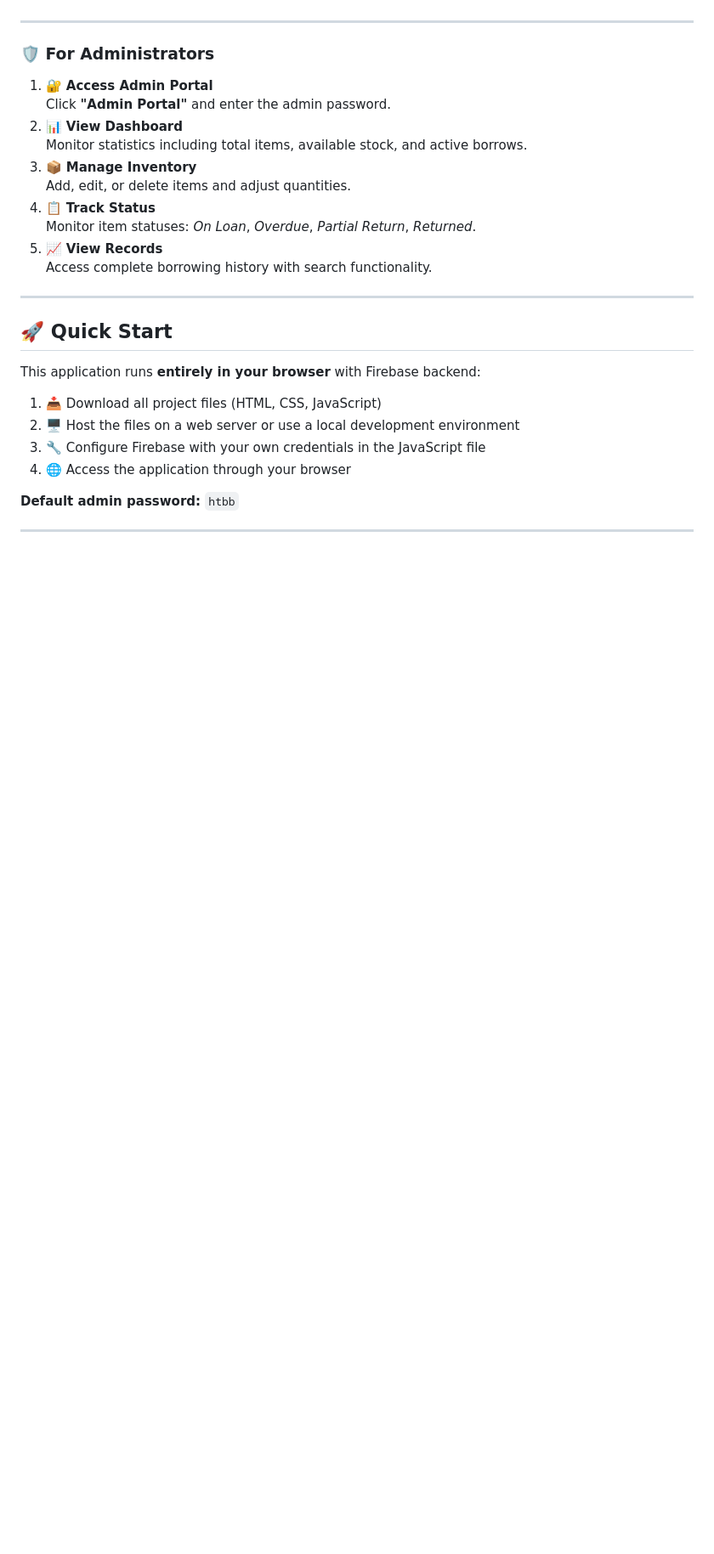
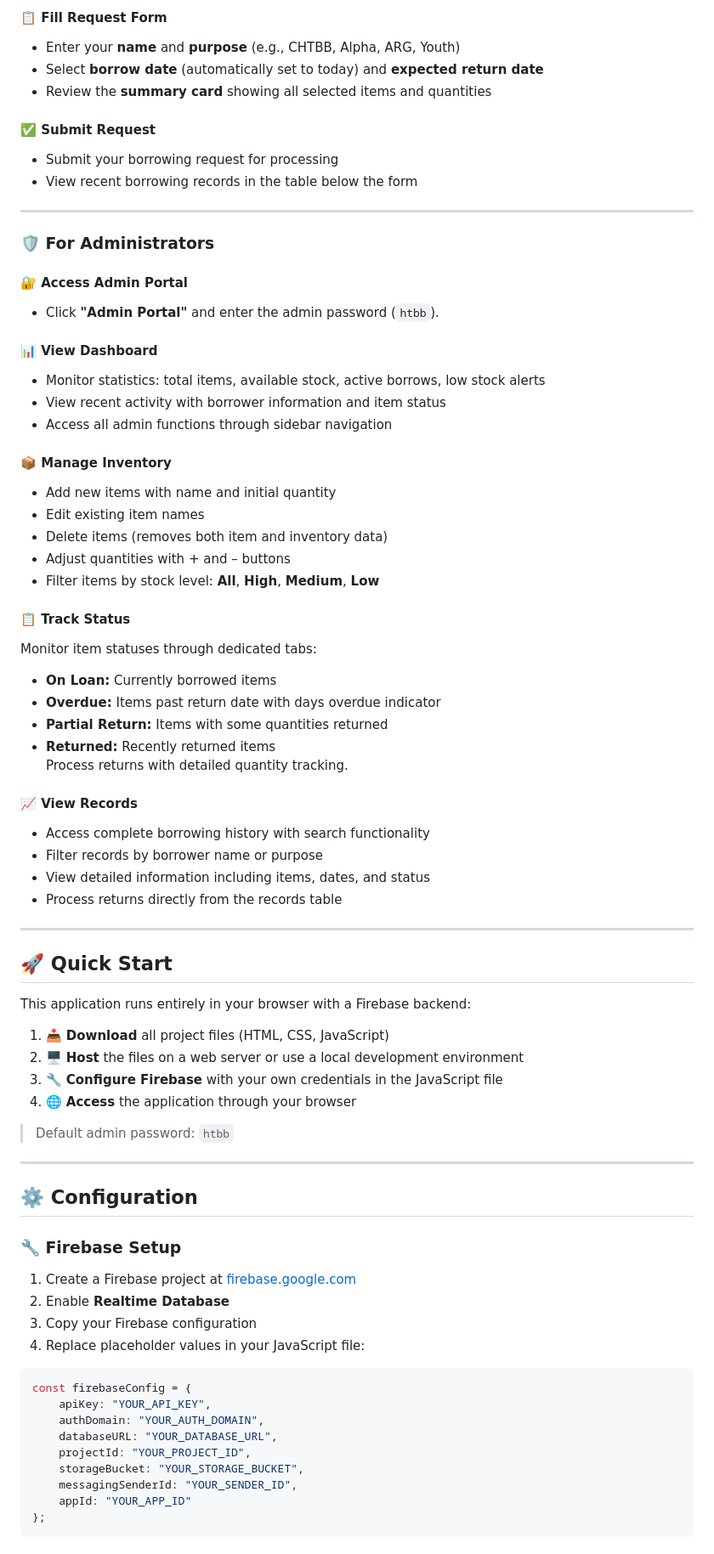
Before and after one commit to andrewung2009/htbbofficesupplies, a Markdown page: README.md, the part around one of its changes. Shown at 85% size. GitHub-like rendering; blank space fills up the shorter version.

````diff
--- a/README.md
+++ b/README.md
@@ -50,28 +58,78 @@ A **comprehensive web-based system** for tracking and managing office supplies b
+#### 📋 Fill Request Form
+- Enter your **name** and **purpose** (e.g., CHTBB, Alpha, ARG, Youth)
+- Select **borrow date** (automatically set to today) and **expected return date**
+- Review the **summary card** showing all selected items and quantities
+
+#### ✅ Submit Request
+- Submit your borrowing request for processing
+- View recent borrowing records in the table below the form
 
 ---
 
 ### 🛡️ For Administrators
 
-1. 🔐 **Access Admin Portal**
-   Click **"Admin Portal"** and enter the admin password.
-2. 📊 **View Dashboard**
-   Monitor statistics including total items, available stock, and active borrows.
-3. 📦 **Manage Inventory**
-   Add, edit, or delete items and adjust quantities.
-4. 📋 **Track Status**
-   Monitor item statuses: *On Loan*, *Overdue*, *Partial Return*, *Returned*.
-5. 📈 **View Records**
-   Access complete borrowing history with search functionality.
+#### 🔐 Access Admin Portal
+- Click **"Admin Portal"** and enter the admin password (`htbb`).
+
+#### 📊 View Dashboard
+- Monitor statistics: total items, available stock, active borrows, low stock alerts
+- View recent activity with borrower information and item status
+- Access all admin functions through sidebar navigation
+
+#### 📦 Manage Inventory
+- Add new items with name and initial quantity
+- Edit existing item names
+- Delete items (removes both item and inventory data)
+- Adjust quantities with + and – buttons
+- Filter items by stock level: **All**, **High**, **Medium**, **Low**
+
+#### 📋 Track Status
+Monitor item statuses through dedicated tabs:
+- **On Loan:** Currently borrowed items
+- **Overdue:** Items past return date with days overdue indicator
+- **Partial Return:** Items with some quantities returned
+- **Returned:** Recently returned items
+Process returns with detailed quantity tracking.
+
+#### 📈 View Records
+- Access complete borrowing history with search functionality
+- Filter records by borrower name or purpose
+- View detailed information including items, dates, and status
+- Process returns directly from the records table
 
 ---
 
 ## 🚀 Quick Start
 
-This application runs **entirely in your browser** with Firebase backend:
+This application runs entirely in your browser with a Firebase backend:
 
-1. 📥 Download all project files (HTML, CSS, JavaScript)
-2. 🖥️ Host the files on a web server or use a local development environment
-3. 🔧 Configure Firebase with your own credentials in the JavaScript file
-4. 🌐 Access the application through your browser
+1. 📥 **Download** all project files (HTML, CSS, JavaScript)
+2. 🖥️ **Host** the files on a web server or use a local development environment
+3. 🔧 **Configure Firebase** with your own credentials in the JavaScript file
+4. 🌐 **Access** the application through your browser
 
-**Default admin password:** `htbb`
+> Default admin password: `htbb`
+
+---
+
+## ⚙️ Configuration
+
+### 🔧 Firebase Setup
+
+1. Create a Firebase project at [firebase.google.com](https://firebase.google.com)
+2. Enable **Realtime Database**
+3. Copy your Firebase configuration
+4. Replace placeholder values in your JavaScript file:
+
+```javascript
+const firebaseConfig = {
+    apiKey: "YOUR_API_KEY",
+    authDomain: "YOUR_AUTH_DOMAIN",
+    databaseURL: "YOUR_DATABASE_URL",
+    projectId: "YOUR_PROJECT_ID",
+    storageBucket: "YOUR_STORAGE_BUCKET",
+    messagingSenderId: "YOUR_SENDER_ID",
+    appId: "YOUR_APP_ID"
+};
+```
+
````
Also changed, not shown: other parts of README.md (+48 -30 lines).
